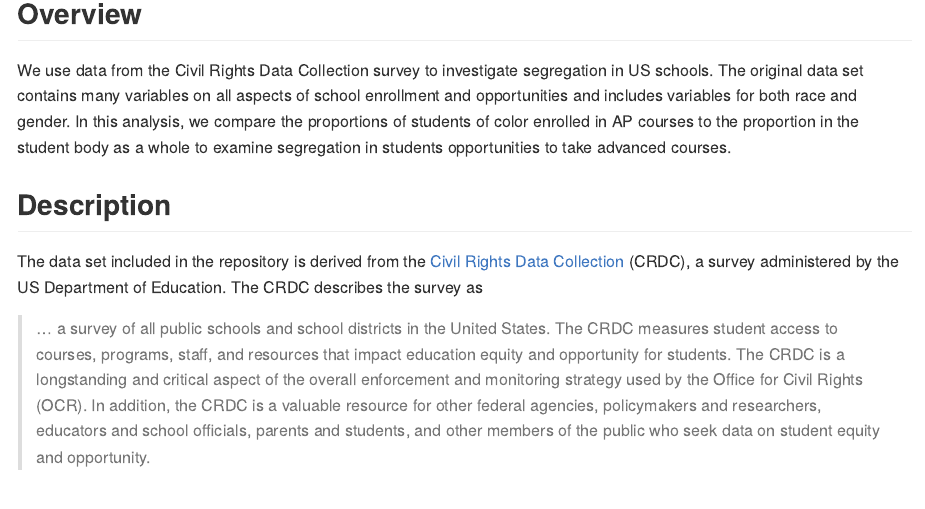
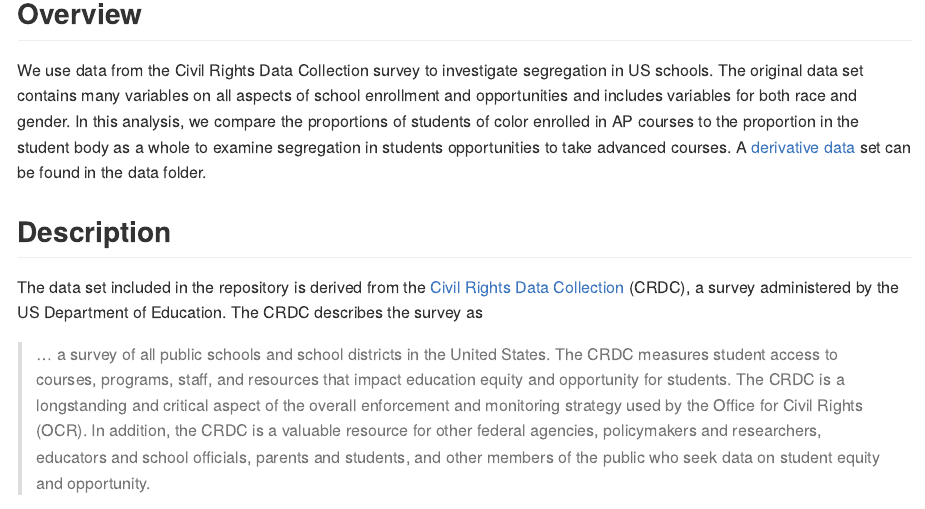
Before and after one commit to jhuggins/anti-racist-data, an R Markdown document (data/AP-enrollment-by-race/README.Rmd): the page in a window 1100 px wide, from 160 px down. Rendered offline with R 4.5, knitr and Pandoc, with nearby package versions.

Commit message:
Reframing

```diff
--- a/data/US-school-demographics/README.Rmd
+++ b/data/AP-enrollment-by-race/README.Rmd
@@ -16,6 +16,7 @@ suppressPackageStartupMessages(library(tidyverse))
 We use data from the Civil Rights Data Collection survey to investigate segregation in US schools.
 The original data set contains many variables on all aspects of school enrollment and opportunities and includes variables for both race and gender.
 In this analysis, we compare the proportions of students of color enrolled in AP courses to the proportion in the student body as a whole to examine segregation in students opportunities to take advanced courses.
+A [derivative data](data/school_ap_enrollment_by_race.csv) set can be found in the data folder.
 
 ## Description
 
```
Also changed, not shown: data/AP-enrollment-by-race/R/clean_original.R (renamed from data/US-school-demographics/R/clean_original.R), data/AP-enrollment-by-race/README.md, data/AP-enrollment-by-race/data/school_ap_enrollment_by_race.csv (renamed from data/US-school-demographics/data/school_ap_enrollment_by_race.csv), data/AP-enrollment-by-race/output/percent_soc_ap_v_total-1.svg (renamed from data/US-school-demographics/output/percent_soc_ap_v_total-1.svg).
